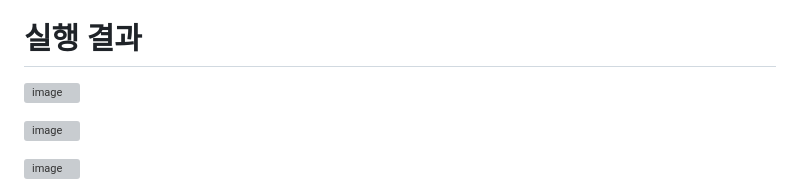
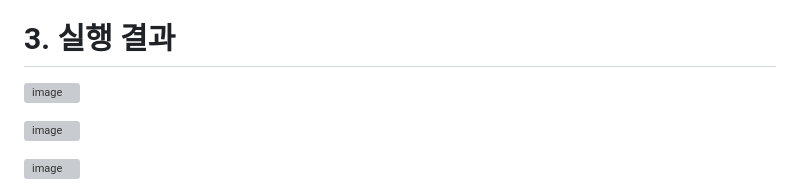
Before and after one commit to soondow/roast_profiler, a Markdown page: README.md, the part around the change printed below. Drawn GitHub-style; grey boxes are pictures that could not be loaded.

```diff
--- a/README.md
+++ b/README.md
@@ -181,7 +181,7 @@ createCharts(stats);
 - **확장성**: 모듈화된 구조로 새로운 센서 추가 용이
 - **실시간 시각화**: 웹 기반 대시보드를 통한 직관적인 데이터 표시
 
-# 실행 결과
+# 3. 실행 결과
 
 ![image](https://github.com/user-attachments/assets/5efecefc-2a0f-4e6d-b7f4-2cedd5ac42ca)
 
```
Also changed, not shown: other parts of README.md (+1 -1 lines).
